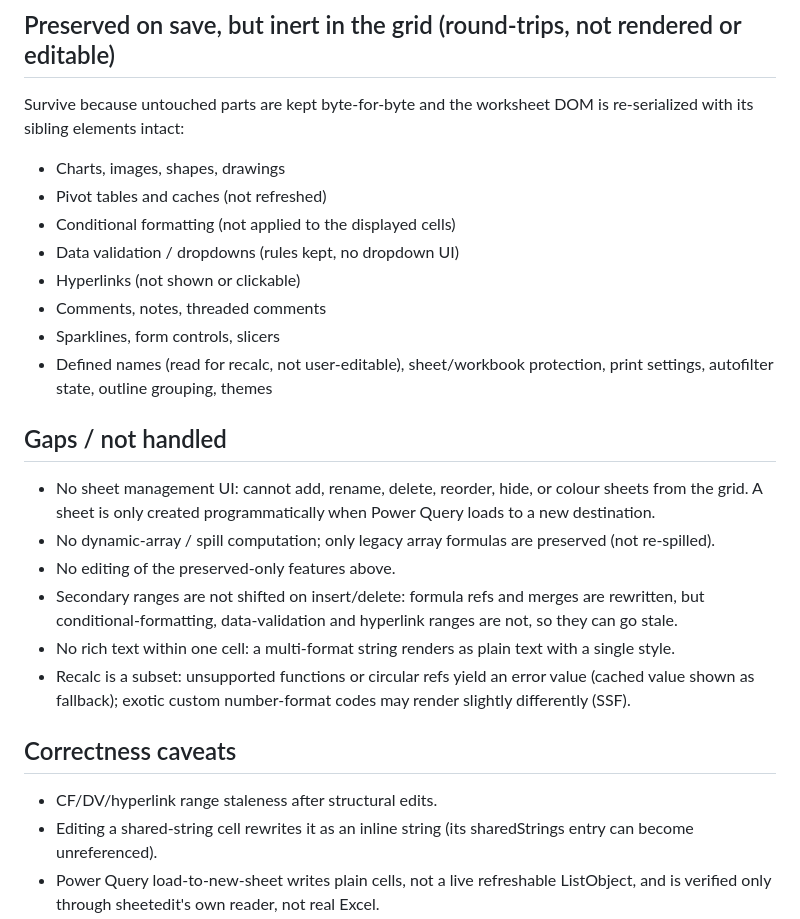
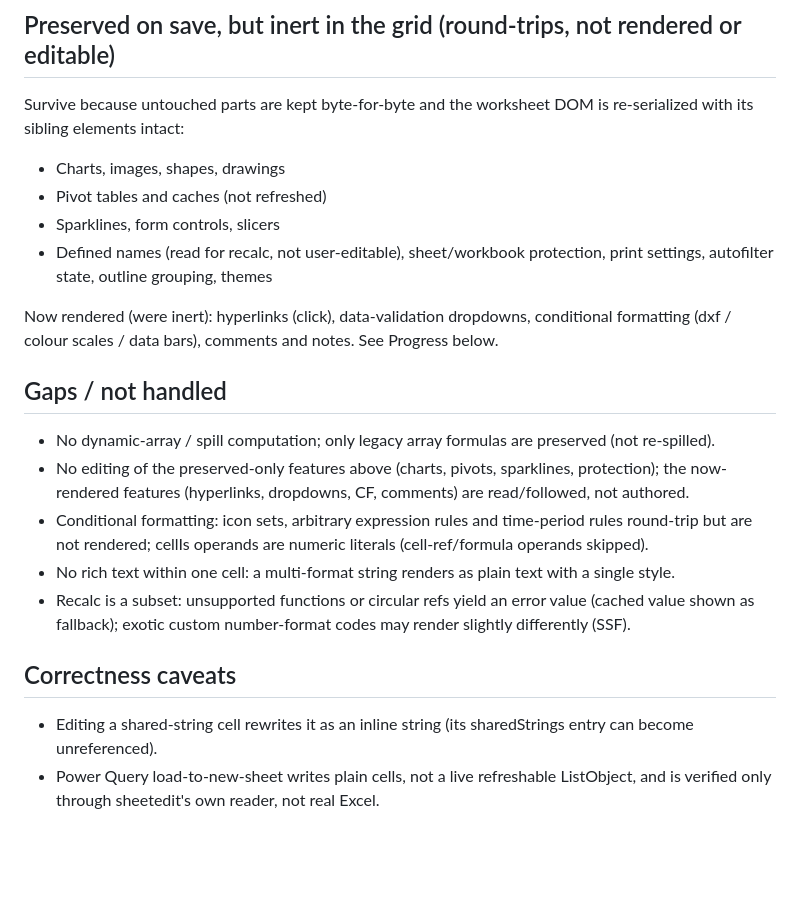
Before and after one commit to hikashop-nicolas/sheetedit, a Markdown page: _plans/XLSX_COVERAGE.md, the part around the change. GitHub-like rendering; blank space fills up the shorter version.

Commit message:
docs: refresh xlsx coverage after closing all six gaps

```diff
--- a/_plans/XLSX_COVERAGE.md
+++ b/_plans/XLSX_COVERAGE.md
@@ -28,29 +28,26 @@ with its sibling elements intact:
 
 - Charts, images, shapes, drawings
 - Pivot tables and caches (not refreshed)
-- Conditional formatting (not applied to the displayed cells)
-- Data validation / dropdowns (rules kept, no dropdown UI)
-- Hyperlinks (not shown or clickable)
-- Comments, notes, threaded comments
 - Sparklines, form controls, slicers
 - Defined names (read for recalc, not user-editable), sheet/workbook protection, print
   settings, autofilter state, outline grouping, themes
 
+Now rendered (were inert): hyperlinks (click), data-validation dropdowns, conditional
+formatting (dxf / colour scales / data bars), comments and notes. See Progress below.
+
 ## Gaps / not handled
 
-- No sheet management UI: cannot add, rename, delete, reorder, hide, or colour sheets from the
-  grid. A sheet is only created programmatically when Power Query loads to a new destination.
 - No dynamic-array / spill computation; only legacy array formulas are preserved (not re-spilled).
-- No editing of the preserved-only features above.
-- Secondary ranges are not shifted on insert/delete: formula refs and merges are rewritten, but
-  conditional-formatting, data-validation and hyperlink ranges are not, so they can go stale.
+- No editing of the preserved-only features above (charts, pivots, sparklines, protection); the
+  now-rendered features (hyperlinks, dropdowns, CF, comments) are read/followed, not authored.
+- Conditional formatting: icon sets, arbitrary expression rules and time-period rules round-trip
+  but are not rendered; cellIs operands are numeric literals (cell-ref/formula operands skipped).
 - No rich text within one cell: a multi-format string renders as plain text with a single style.
 - Recalc is a subset: unsupported functions or circular refs yield an error value (cached value
   shown as fallback); exotic custom number-format codes may render slightly differently (SSF).
 
 ## Correctness caveats
 
-- CF/DV/hyperlink range staleness after structural edits.
 - Editing a shared-string cell rewrites it as an inline string (its sharedStrings entry can
   become unreferenced).
 - Power Query load-to-new-sheet writes plain cells, not a live refreshable ListObject, and is
```
